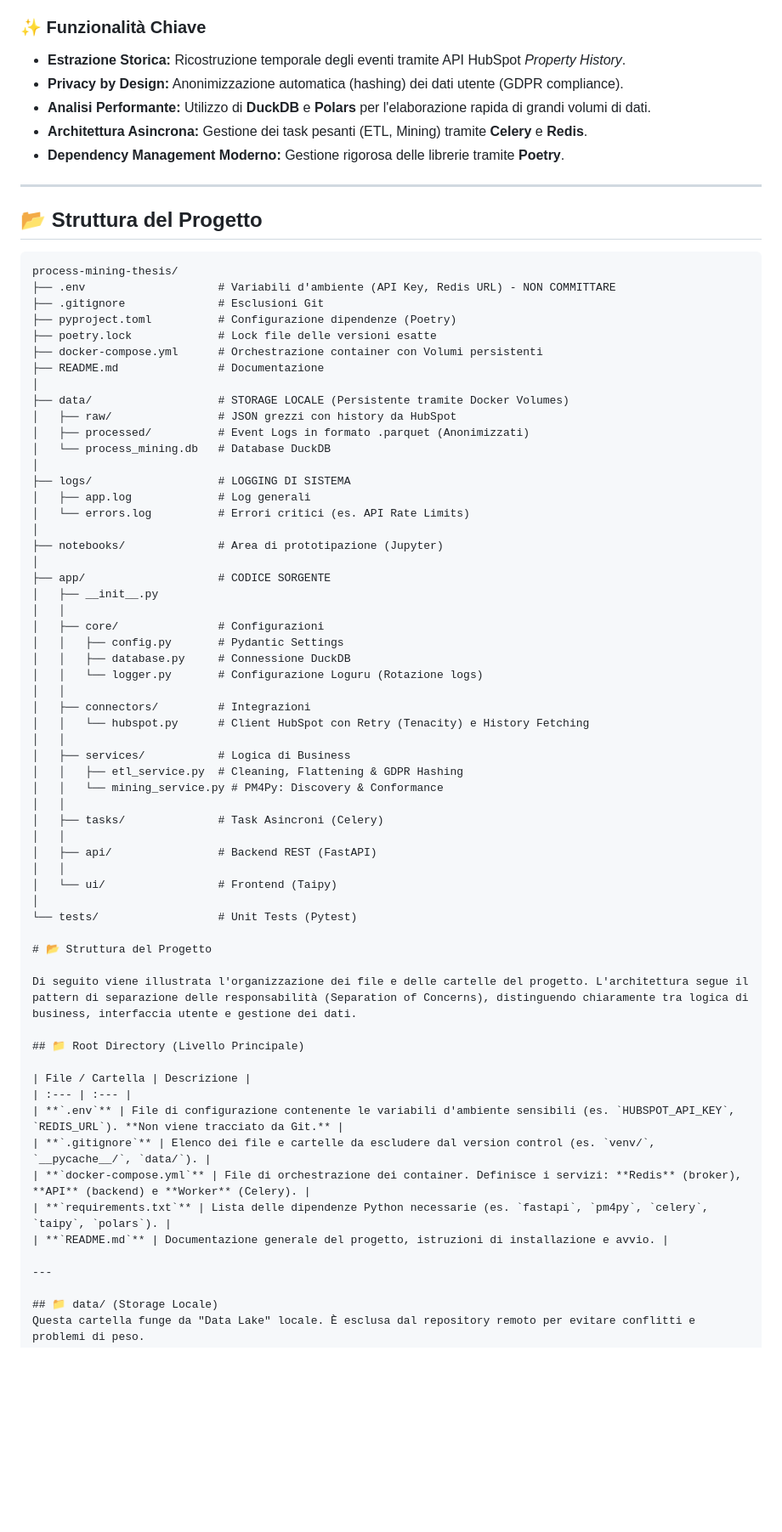
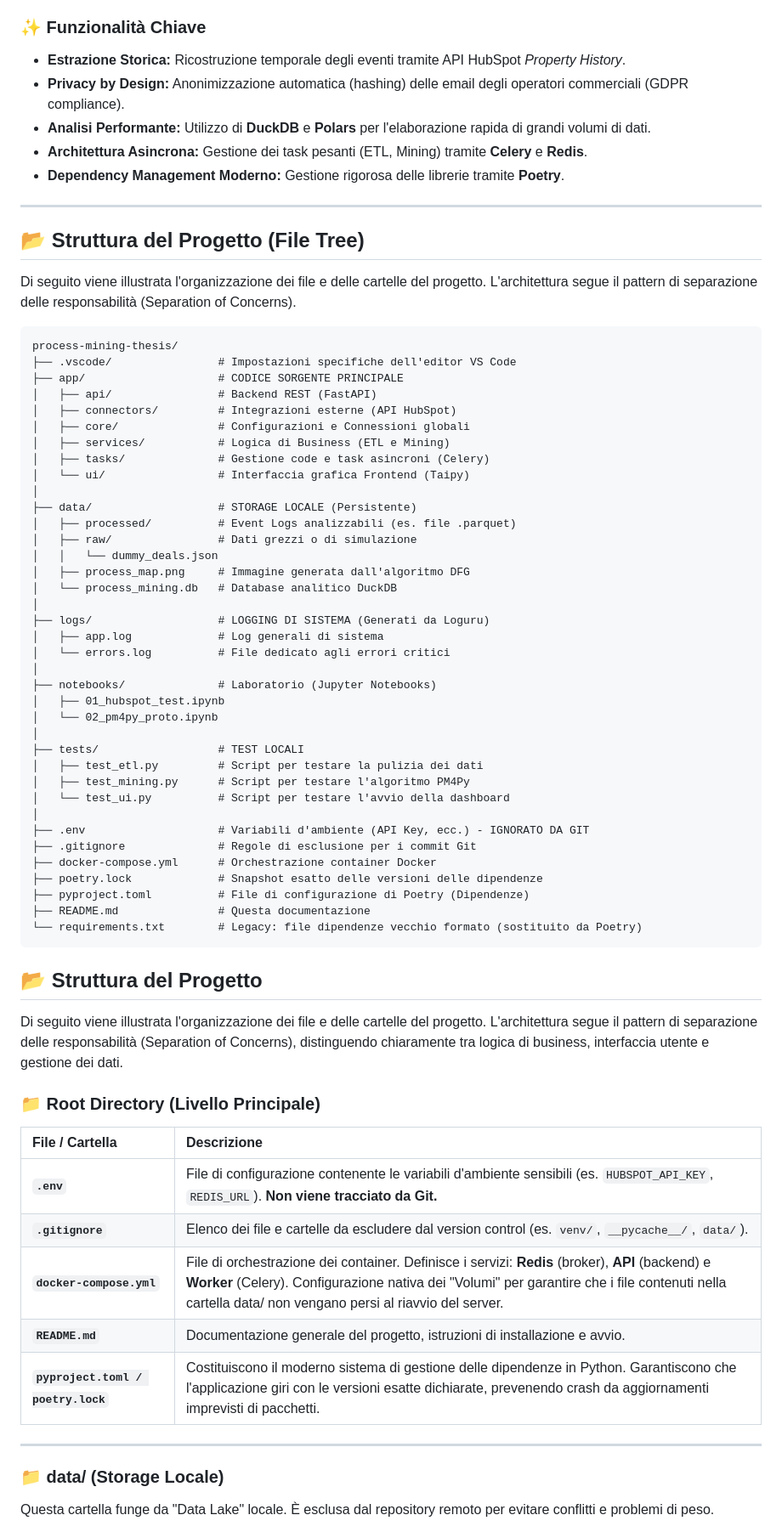
Before and after one commit to Shanar-ayehi/Process-Mining, a Markdown page: README.md, the part around one of its changes. Shown at 85% size. Drawn GitHub-style; blank space fills up the shorter version.

Commit message:
Aggiornamento README

````diff
--- a/README.md
+++ b/README.md
@@ -12,75 +12,74 @@ Utilizzando tecniche di **Process Mining**, il sistema estrae la **storia comple
 
 ### ✨ Funzionalità Chiave
 *   **Estrazione Storica:** Ricostruzione temporale degli eventi tramite API HubSpot *Property History*.
-*   **Privacy by Design:** Anonimizzazione automatica (hashing) dei dati utente (GDPR compliance).
+*   **Privacy by Design:** Anonimizzazione automatica (hashing) delle email degli operatori commerciali (GDPR compliance).
 *   **Analisi Performante:** Utilizzo di **DuckDB** e **Polars** per l'elaborazione rapida di grandi volumi di dati.
 *   **Architettura Asincrona:** Gestione dei task pesanti (ETL, Mining) tramite **Celery** e **Redis**.
 *   **Dependency Management Moderno:** Gestione rigorosa delle librerie tramite **Poetry**.
 
 ---
 
-## 📂 Struttura del Progetto
+## 📂 Struttura del Progetto (File Tree)
+
+Di seguito viene illustrata l'organizzazione dei file e delle cartelle del progetto. L'architettura segue il pattern di separazione delle responsabilità (Separation of Concerns).
 
 ```text
 process-mining-thesis/
-├── .env                    # Variabili d'ambiente (API Key, Redis URL) - NON COMMITTARE
-├── .gitignore              # Esclusioni Git
-├── pyproject.toml          # Configurazione dipendenze (Poetry)
-├── poetry.lock             # Lock file delle versioni esatte
-├── docker-compose.yml      # Orchestrazione container con Volumi persistenti
-├── README.md               # Documentazione
+├── .vscode/                # Impostazioni specifiche dell'editor VS Code
+├── app/                    # CODICE SORGENTE PRINCIPALE
+│   ├── api/                # Backend REST (FastAPI)
+│   ├── connectors/         # Integrazioni esterne (API HubSpot)
+│   ├── core/               # Configurazioni e Connessioni globali
+│   ├── services/           # Logica di Business (ETL e Mining)
+│   ├── tasks/              # Gestione code e task asincroni (Celery)
+│   └── ui/                 # Interfaccia grafica Frontend (Taipy)
 │
-├── data/                   # STORAGE LOCALE (Persistente tramite Docker Volumes)
-│   ├── raw/                # JSON grezzi con history da HubSpot
-│   ├── processed/          # Event Logs in formato .parquet (Anonimizzati)
-│   └── process_mining.db   # Database DuckDB
+├── data/                   # STORAGE LOCALE (Persistente)
+│   ├── processed/          # Event Logs analizzabili (es. file .parquet)
+│   ├── raw/                # Dati grezzi o di simulazione
+│   │   └── dummy_deals.json
+│   ├── process_map.png     # Immagine generata dall'algoritmo DFG
+│   └── process_mining.db   # Database analitico DuckDB
 │
-├── logs/                   # LOGGING DI SISTEMA
-│   ├── app.log             # Log generali
-│   └── errors.log          # Errori critici (es. API Rate Limits)
+├── logs/                   # LOGGING DI SISTEMA (Generati da Loguru)
+│   ├── app.log             # Log generali di sistema
+│   └── errors.log          # File dedicato agli errori critici
 │
-├── notebooks/              # Area di prototipazione (Jupyter)
+├── notebooks/              # Laboratorio (Jupyter Notebooks)
+│   ├── 01_hubspot_test.ipynb
+│   └── 02_pm4py_proto.ipynb
 │
-├── app/                    # CODICE SORGENTE
-│   ├── __init__.py
-│   │
-│   ├── core/               # Configurazioni
-│   │   ├── config.py       # Pydantic Settings
-│   │   ├── database.py     # Connessione DuckDB
-│   │   └── logger.py       # Configurazione Loguru (Rotazione logs)
-│   │
-│   ├── connectors/         # Integrazioni
-│   │   └── hubspot.py      # Client HubSpot con Retry (Tenacity) e History Fetching
-│   │
-│   ├── services/           # Logica di Business
-│   │   ├── etl_service.py  # Cleaning, Flattening & GDPR Hashing
-│   │   └── mining_service.py # PM4Py: Discovery & Conformance
-│   │
-│   ├── tasks/              # Task Asincroni (Celery)
-│   │
-│   ├── api/                # Backend REST (FastAPI)
-│   │
-│   └── ui/                 # Frontend (Taipy)
+├── tests/                  # TEST LOCALI
+│   ├── test_etl.py         # Script per testare la pulizia dei dati
+│   ├── test_mining.py      # Script per testare l'algoritmo PM4Py
+│   └── test_ui.py          # Script per testare l'avvio della dashboard
 │
-└── tests/                  # Unit Tests (Pytest)
+├── .env                    # Variabili d'ambiente (API Key, ecc.) - IGNORATO DA GIT
+├── .gitignore              # Regole di esclusione per i commit Git
+├── docker-compose.yml      # Orchestrazione container Docker
+├── poetry.lock             # Snapshot esatto delle versioni delle dipendenze
+├── pyproject.toml          # File di configurazione di Poetry (Dipendenze)
+├── README.md               # Questa documentazione
+└── requirements.txt        # Legacy: file dipendenze vecchio formato (sostituito da Poetry)
+```
 
-# 📂 Struttura del Progetto
+## 📂 Struttura del Progetto
 
 Di seguito viene illustrata l'organizzazione dei file e delle cartelle del progetto. L'architettura segue il pattern di separazione delle responsabilità (Separation of Concerns), distinguendo chiaramente tra logica di business, interfaccia utente e gestione dei dati.
 
-## 📁 Root Directory (Livello Principale)
+### 📁 Root Directory (Livello Principale)
 
 | File / Cartella | Descrizione |
 | :--- | :--- |
 | **`.env`** | File di configurazione contenente le variabili d'ambiente sensibili (es. `HUBSPOT_API_KEY`, `REDIS_URL`). **Non viene tracciato da Git.** |
 | **`.gitignore`** | Elenco dei file e cartelle da escludere dal version control (es. `venv/`, `__pycache__/`, `data/`). |
-| **`docker-compose.yml`** | File di orchestrazione dei container. Definisce i servizi: **Redis** (broker), **API** (backend) e **Worker** (Celery). |
-| **`requirements.txt`** | Lista delle dipendenze Python necessarie (es. `fastapi`, `pm4py`, `celery`, `taipy`, `polars`). |
+| **`docker-compose.yml`** | File di orchestrazione dei container. Definisce i servizi: **Redis** (broker), **API** (backend) e **Worker** (Celery). Configurazione nativa dei "Volumi" per garantire che i file contenuti nella cartella data/ non vengano persi al riavvio del server. |
 | **`README.md`** | Documentazione generale del progetto, istruzioni di installazione e avvio. |
+| **`pyproject.toml / poetry.lock`** | Costituiscono il moderno sistema di gestione delle dipendenze in Python. Garantiscono che l'applicazione giri con le versioni esatte dichiarate, prevenendo crash da aggiornamenti imprevisti di pacchetti. |
 
 ---
 
-## 📁 data/ (Storage Locale)
+### 📁 data/ (Storage Locale)
 Questa cartella funge da "Data Lake" locale. È esclusa dal repository remoto per evitare conflitti e problemi di peso.
 
 *   **`raw/`**: Contiene i file JSON grezzi scaricati direttamente dalle API di HubSpot (backup dei dati originali).
````
Also changed, not shown: other parts of README.md (+37 -10 lines).
